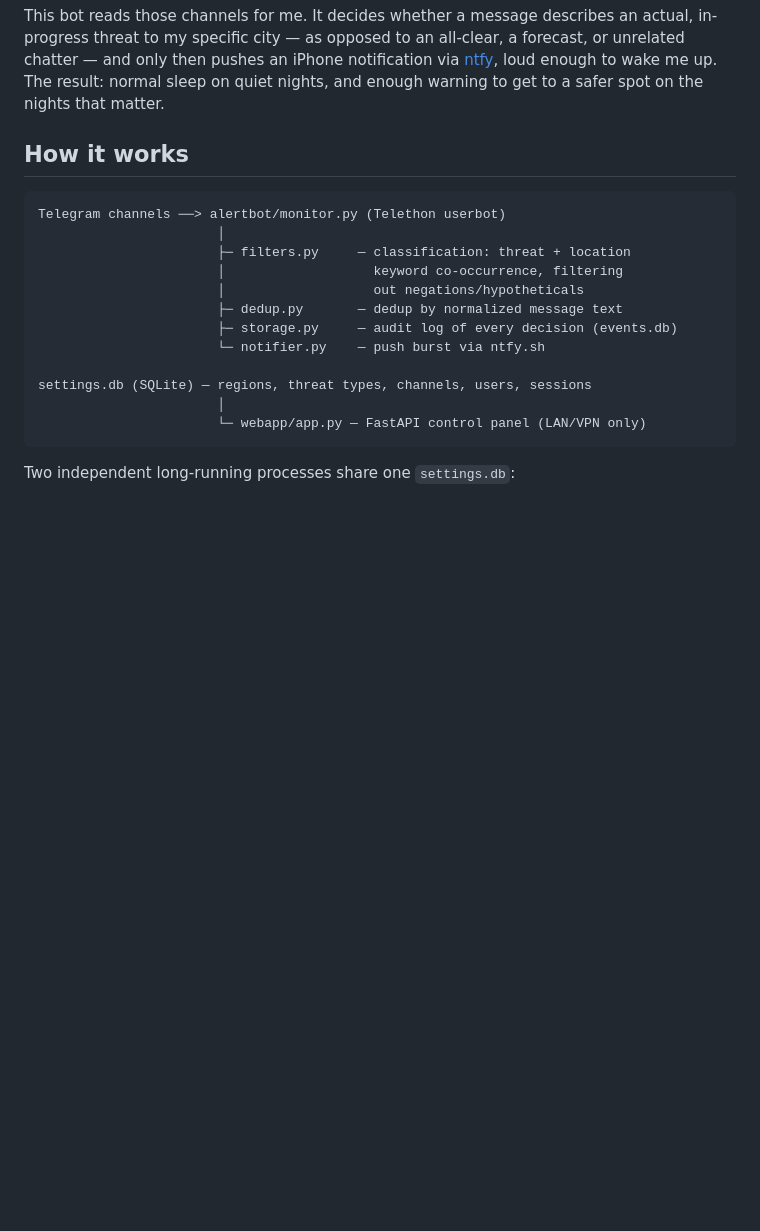
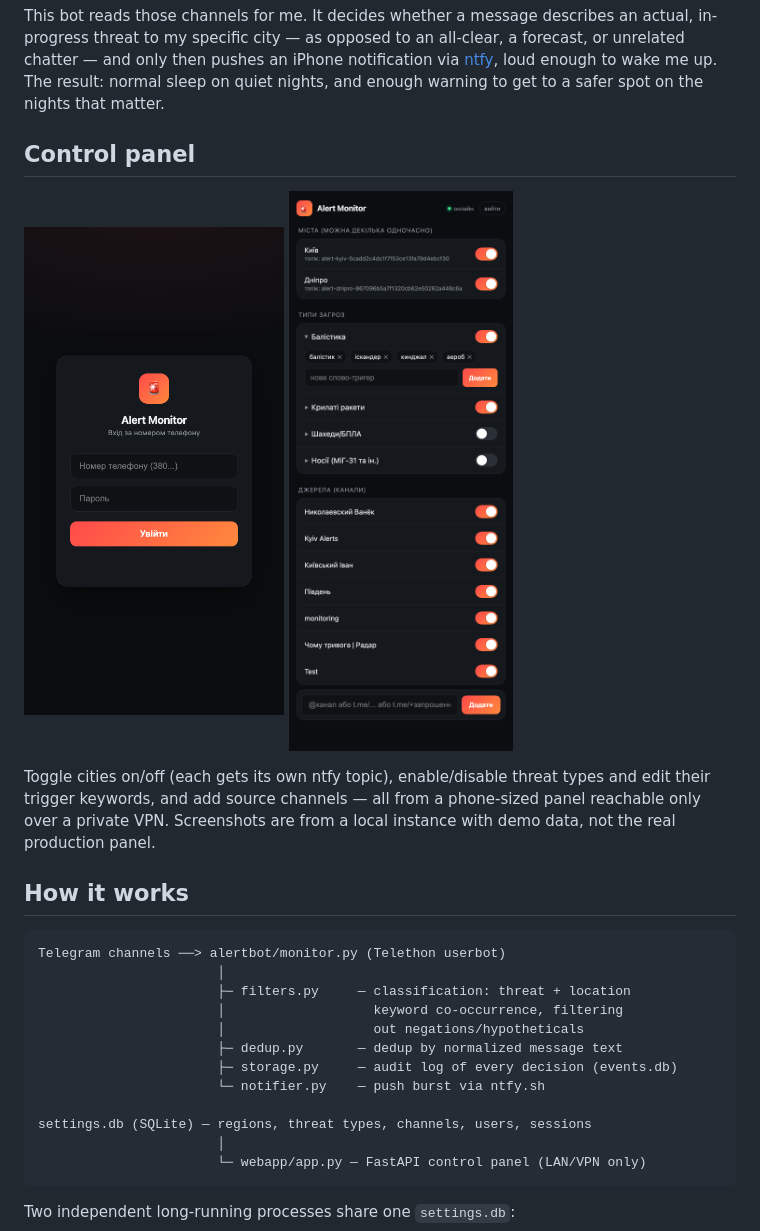
Before and after one commit to boychukmk/air-alerts-notificator, a Markdown page: README.md, the part around the change. Drawn GitHub-style; pictures changed too: docs/screenshots/dashboard.png (added), docs/screenshots/login.png (added); blank space fills up the shorter version.

Commit message:
Add control panel screenshots to README
Rendered against a local instance with demo data (fake phone/password,
example region/channel names) via a headless browser, not the live
production panel.

```diff
--- a/README.md
+++ b/README.md
@@ -17,6 +17,18 @@ all-clear, a forecast, or unrelated chatter — and only then pushes an iPhone
 notification via [ntfy](https://ntfy.sh), loud enough to wake me up. The
 result: normal sleep on quiet nights, and enough warning to get to a safer
 spot on the nights that matter.
+
+## Control panel
+
+<p>
+  <img src="docs/screenshots/login.png" width="260" alt="Login screen">
+  <img src="docs/screenshots/dashboard.png" width="260" alt="Dashboard: cities, threat types, source channels">
+</p>
+
+Toggle cities on/off (each gets its own ntfy topic), enable/disable threat
+types and edit their trigger keywords, and add source channels — all from a
+phone-sized panel reachable only over a private VPN. Screenshots are from a
+local instance with demo data, not the real production panel.
 
 ## How it works
 
```
